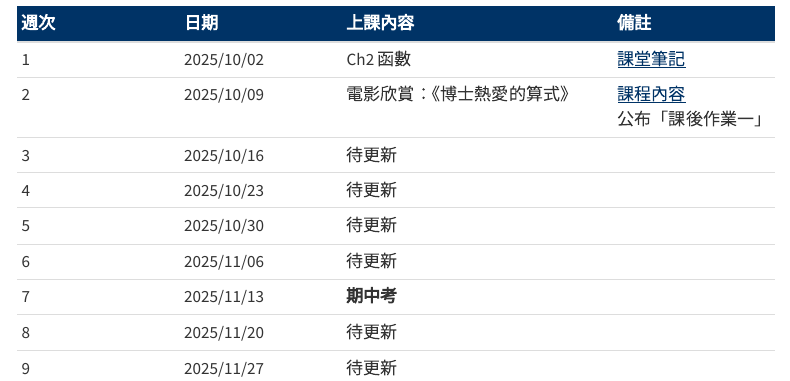
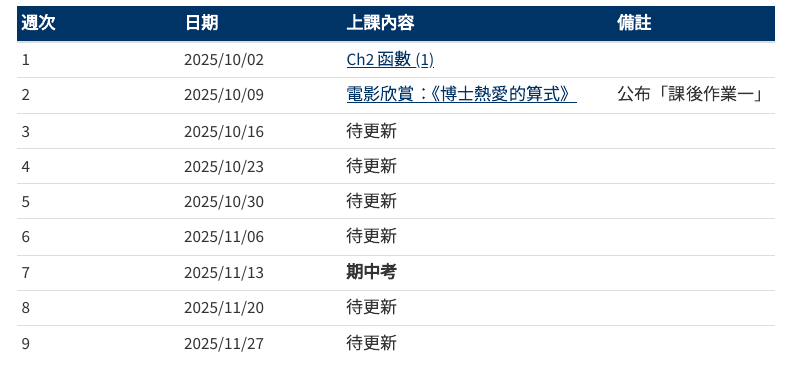
Before and after one commit to statisticalearning123/114_1_precalculus_lhu, a Quarto document (index.qmd): the page in a window 1100 px wide, from 1270 px down. Rendered offline with R 4.5, knitr and Pandoc in place of Quarto, with nearby package versions; menus at the side of the page are left out.

Commit message:
Update course content and index for clarity and consistency
- Renamed the topic in contents.qmd to include "(1)" for better differentiation.
- Updated the index.qmd to reflect the new topic name and improved link formatting.

```diff
--- a/contents.qmd
+++ b/contents.qmd
@@ -4,7 +4,7 @@ title: "📅 課程內容"
 
 ## 第一週（2025-10-02）
 
-**主題：Ch2 函數**
+**主題：Ch2 函數 (1)**
 
 - 函數的定義
   - `f(x) = y` 中的 `=` 是**命名**的意思
--- a/index.qmd
+++ b/index.qmd
@@ -57,8 +57,8 @@ subtitle: "龍華科技大學 114 學年度第 1 學期"
 
 | 週次 | 日期 | 上課內容 | 備註 |
 |------|------|----------|------|
-| 1 | 2025/10/02 | Ch2 函數 | [課堂筆記](contents.qmd#第一週2025-10-02) |
-| 2 | 2025/10/09 | 電影欣賞：《博士熱愛的算式》 | [課程內容](contents.qmd#第二週2025-10-09)<br>公布「課後作業一」 |
+| 1 | 2025/10/02 | [Ch2 函數 (1)](contents.qmd#第一週2025-10-02) | |
+| 2 | 2025/10/09 | [電影欣賞：《博士熱愛的算式》](contents.qmd#第二週2025-10-09) | 公布「課後作業一」 |
 | 3 | 2025/10/16 | 待更新 | |
 | 4 | 2025/10/23 | 待更新 | |
 | 5 | 2025/10/30 | 待更新 | |
```
Also changed, not shown: 1 other file.
